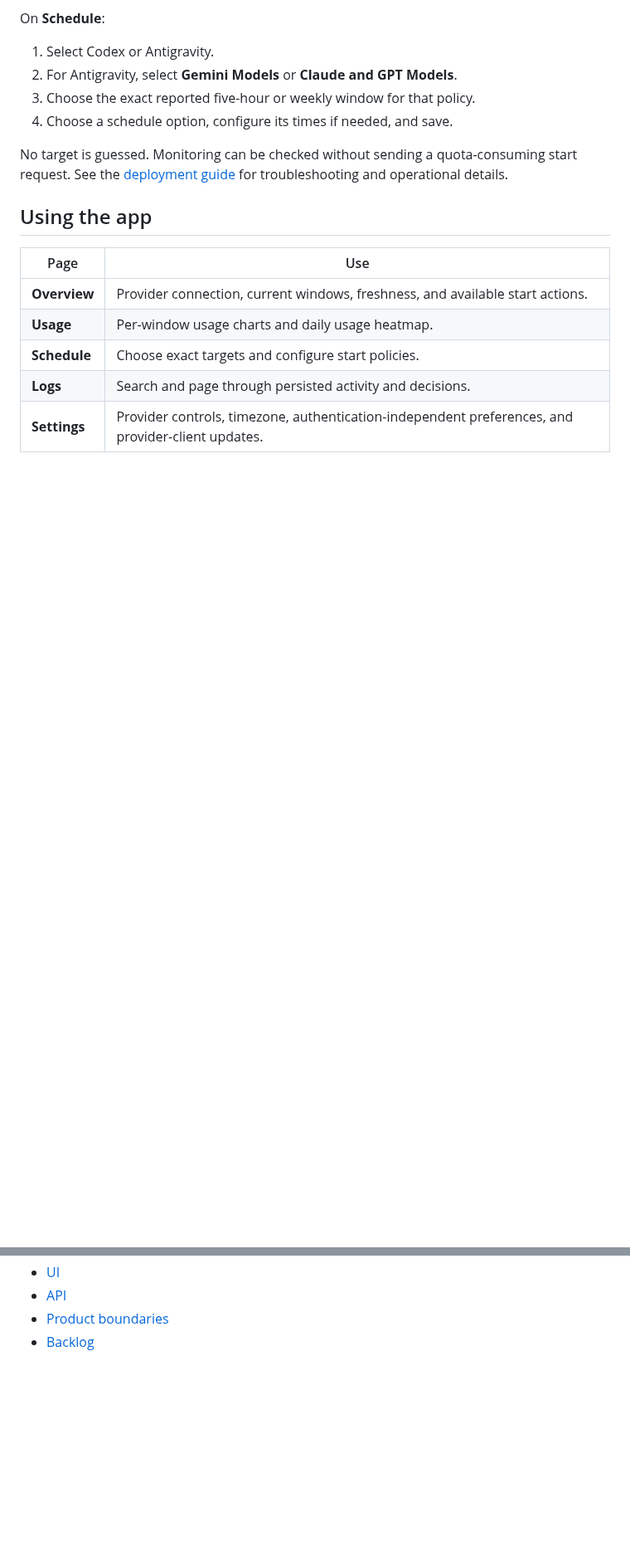
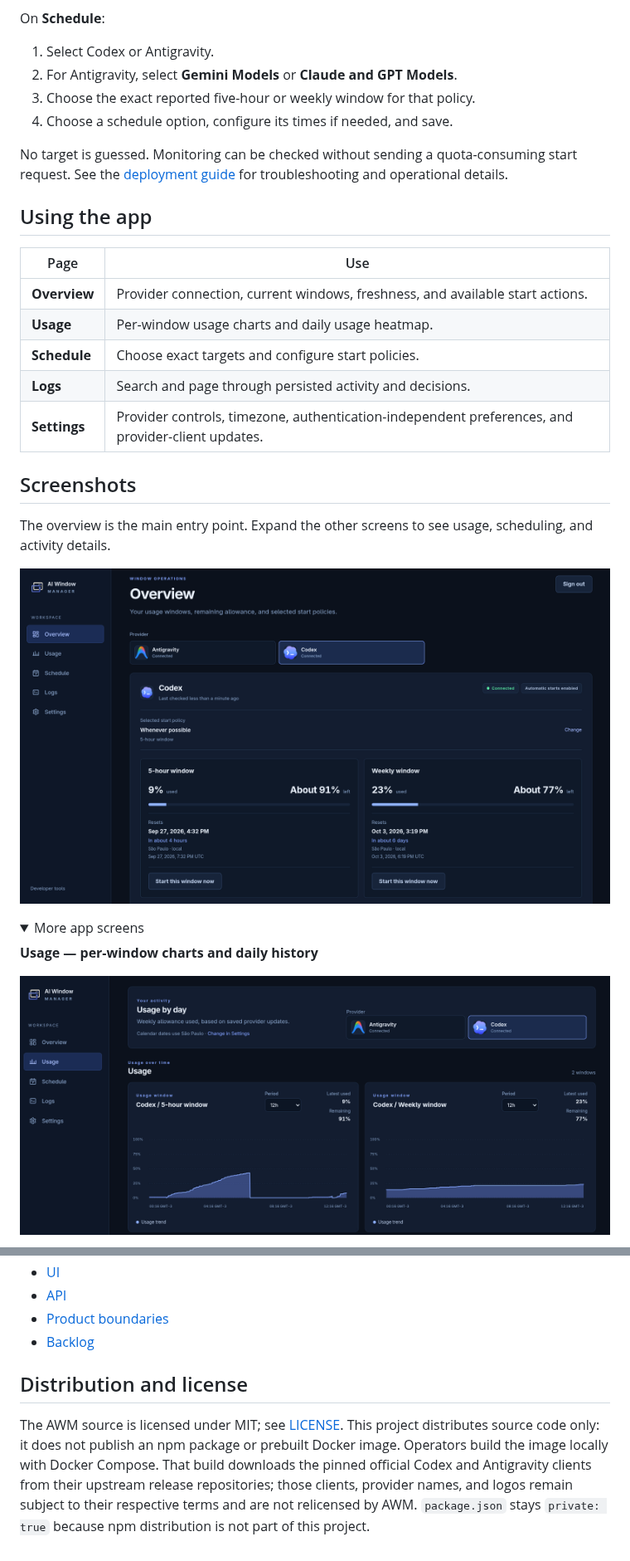
Before and after one commit to Nerver-zip/ai-window-manager, a Markdown page: README.md, 2 parts joined by grey strips. Shown at 83% size. Drawn GitHub-style; pictures changed too: assets/images/screenshots/overview.png (added), assets/images/screenshots/usage.png (added); folded sections open; blank space fills up the shorter version.

Commit message:
docs: add app screenshots to README

```diff
--- a/README.md
+++ b/README.md
@@ -234,3 +225,17 @@ for troubleshooting and operational details.
 | **Logs**     | Search and page through persisted activity and decisions.                                         |
 | **Settings** | Provider controls, timezone, authentication-independent preferences, and provider-client updates. |
 
+## Screenshots
+
+The overview is the main entry point. Expand the other screens to see usage,
+scheduling, and activity details.
+
+![AI Window Manager overview showing connected providers, current usage windows, and selected start policies](assets/images/screenshots/overview.png)
+
+<details>
+<summary>More app screens</summary>
+
+**Usage — per-window charts and daily history**
+
+![Usage page showing provider usage charts and the daily heatmap](assets/images/screenshots/usage.png)
+
@@ -321,3 +336,13 @@ tests do not require provider credentials or spend real quota. See
 - [API](docs/api.md)
 - [Product boundaries](docs/product-boundaries.md)
 - [Backlog](docs/BACKLOG.md)
+
+## Distribution and license
+
+The AWM source is licensed under MIT; see [LICENSE](LICENSE). This project
+distributes source code only: it does not publish an npm package or prebuilt
+Docker image. Operators build the image locally with Docker Compose. That build
+downloads the pinned official Codex and Antigravity clients from their upstream
+release repositories; those clients, provider names, and logos remain subject to
+their respective terms and are not relicensed by AWM. `package.json` stays
+`private: true` because npm distribution is not part of this project.
```
Also changed, not shown: other parts of README.md (+11 -10 lines), assets/images/screenshots/logs.png (added), assets/images/screenshots/schedule.png (added).
